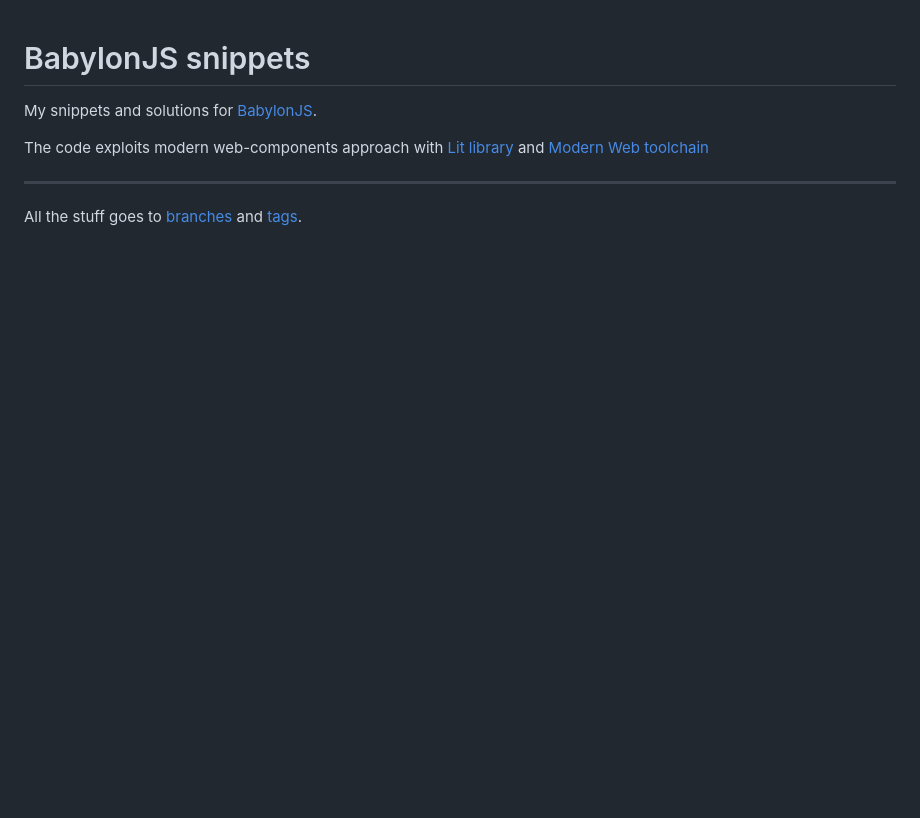
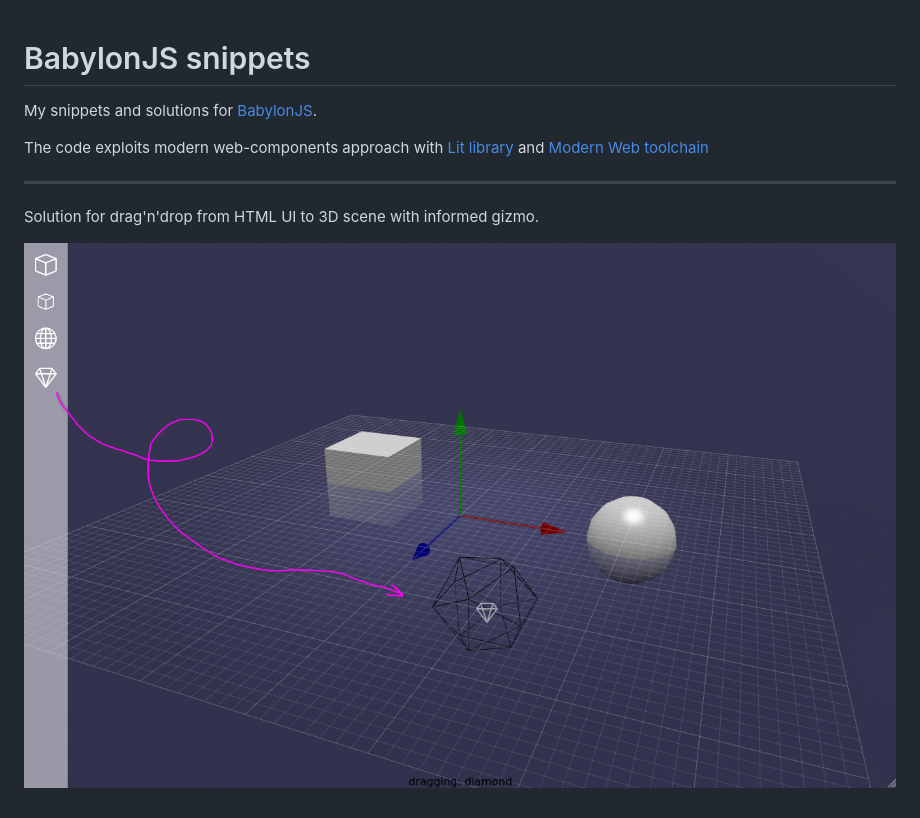
Before and after one commit to qwiglydee/serial-experiments-babylonjs, a Markdown page: README.md, the part around the change. Rendered like a GitHub page; pictures changed too: screenshots/dragging.png (added); blank space fills up the shorter version.

Commit message:
upd readme and screenshot

```diff
--- a/README.md
+++ b/README.md
@@ -6,4 +6,6 @@ The code exploits modern web-components approach with [Lit library](https://lit.
 
 ----
 
-All the stuff goes to [branches](https://github.com/qwiglydee/serial-experiments-babylonjs/branches) and [tags](https://github.com/qwiglydee/serial-experiments-babylonjs/tags).
+Solution for drag'n'drop from HTML UI to 3D scene with informed gizmo.
+
+![dragging screenshot](screenshots/dragging.png)
```
